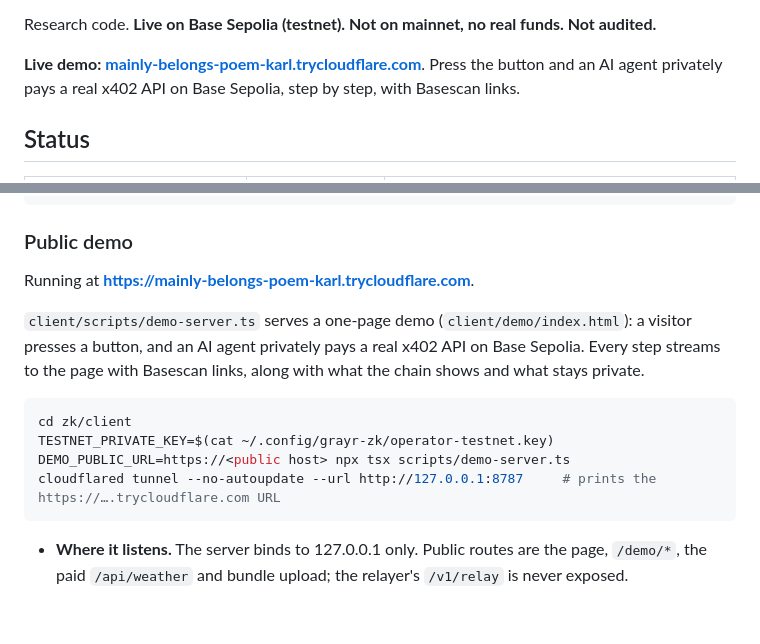
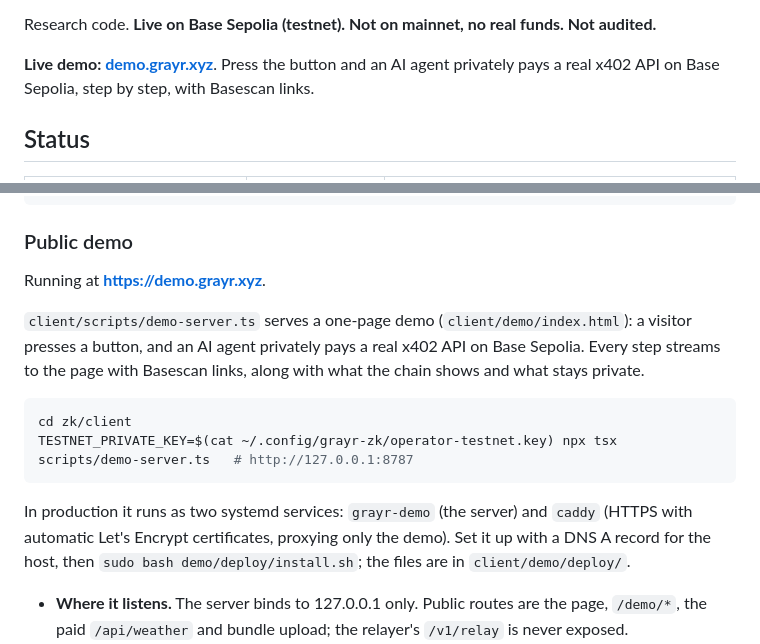
Before and after one commit to Lironktf/comms, a Markdown page: zk/README.md, 2 parts joined by grey strips. GitHub-like rendering; blank space fills up the shorter version.

Commit message:
READMEs: the demo lives at demo.grayr.xyz

````diff
--- a/zk/README.md
+++ b/zk/README.md
@@ -19,7 +19,7 @@ Base:
 
 Research code. **Live on Base Sepolia (testnet). Not on mainnet, no real funds. Not audited.**
 
-**Live demo: [mainly-belongs-poem-karl.trycloudflare.com](https://mainly-belongs-poem-karl.trycloudflare.com)**. Press the button and an AI agent privately
+**Live demo: [demo.grayr.xyz](https://demo.grayr.xyz)**. Press the button and an AI agent privately
 pays a real x402 API on Base Sepolia, step by step, with Basescan links.
 
 ## Status
@@ -68,7 +68,7 @@ TESTNET_PRIVATE_KEY=... npx tsx scripts/testnet-flows.ts  # escrow x3, batching,
 
 ### Public demo
 
-Running at **https://mainly-belongs-poem-karl.trycloudflare.com**.
+Running at **https://demo.grayr.xyz**.
 
 `client/scripts/demo-server.ts` serves a one-page demo (`client/demo/index.html`): a visitor
 presses a button, and an AI agent privately pays a real x402 API on Base Sepolia. Every step
@@ -76,9 +76,12 @@ streams to the page with Basescan links, along with what the chain shows and wha
 
 ```bash
 cd zk/client
-TESTNET_PRIVATE_KEY=$(cat ~/.config/grayr-zk/operator-testnet.key) DEMO_PUBLIC_URL=https://<public host> npx tsx scripts/demo-server.ts
-cloudflared tunnel --no-autoupdate --url http://127.0.0.1:8787     # prints the https://….trycloudflare.com URL
+TESTNET_PRIVATE_KEY=$(cat ~/.config/grayr-zk/operator-testnet.key) npx tsx scripts/demo-server.ts   # http://127.0.0.1:8787
 ```
+
+In production it runs as two systemd services: `grayr-demo` (the server) and `caddy` (HTTPS
+with automatic Let's Encrypt certificates, proxying only the demo). Set it up with a DNS A record
+for the host, then `sudo bash demo/deploy/install.sh`; the files are in `client/demo/deploy/`.
 
 - **Where it listens.** The server binds to 127.0.0.1 only. Public routes are the page,
   `/demo/*`, the paid `/api/weather` and bundle upload; the relayer's `/v1/relay` is never
````
Also changed, not shown: README.md (+1 -1 lines).
